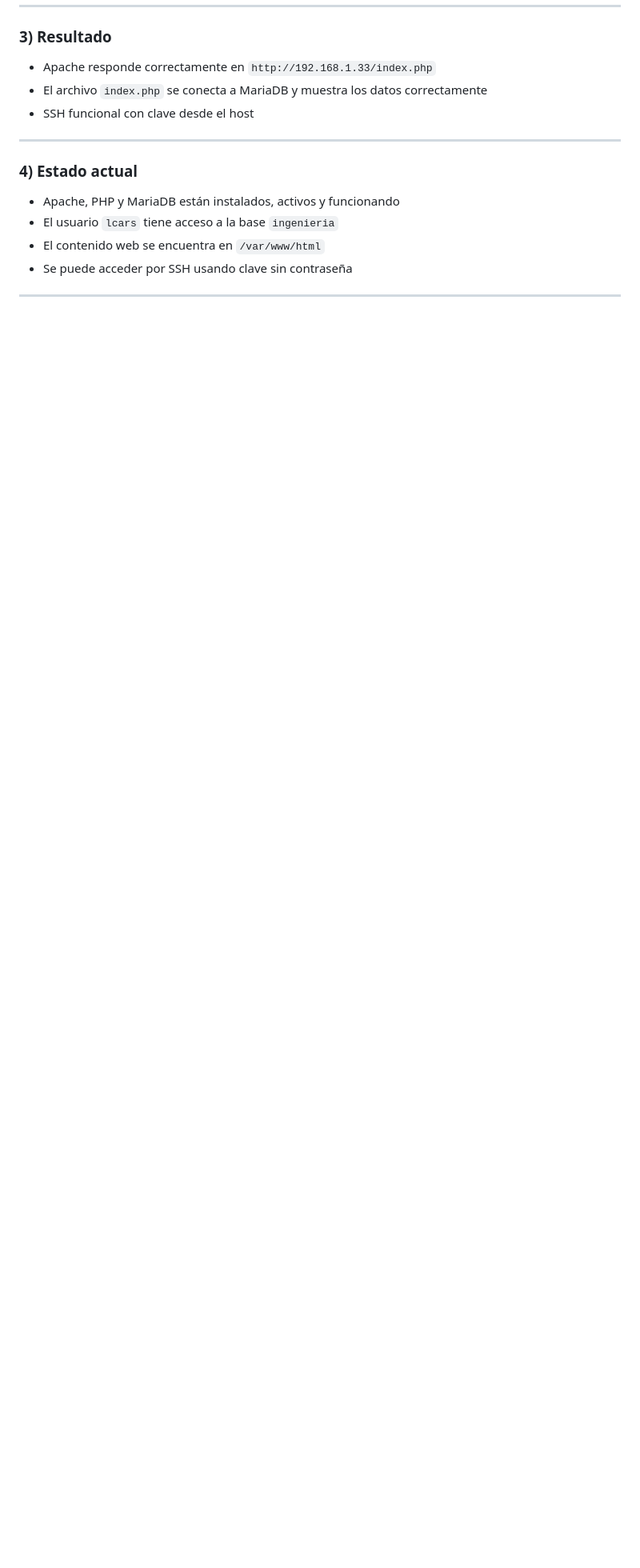
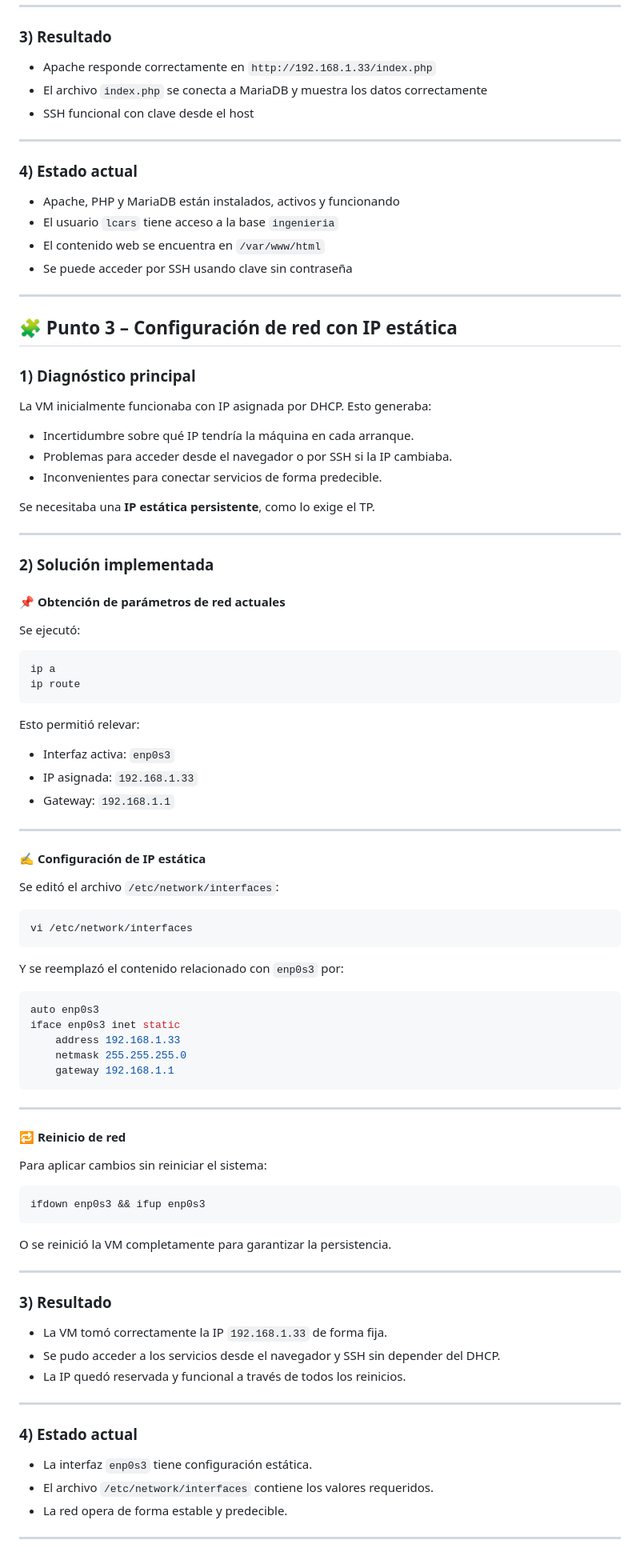
Before and after one commit to AMarcosD/MaquinaVirtualPalermo, a Markdown page: PasoAPaso.md, the part around the change. Shown at 80% size. GitHub-like rendering; blank space fills up the shorter version.

````diff
--- a/PasoAPaso.md
+++ b/PasoAPaso.md
@@ -220,3 +220,84 @@ tail -f /var/log/apache2/error.log
 - Se puede acceder por SSH usando clave sin contraseña
 
 ---
+
+## 🧩 Punto 3 – Configuración de red con IP estática
+
+### 1) Diagnóstico principal
+
+La VM inicialmente funcionaba con IP asignada por DHCP. Esto generaba:
+
+- Incertidumbre sobre qué IP tendría la máquina en cada arranque.
+- Problemas para acceder desde el navegador o por SSH si la IP cambiaba.
+- Inconvenientes para conectar servicios de forma predecible.
+
+Se necesitaba una **IP estática persistente**, como lo exige el TP.
+
+---
+
+### 2) Solución implementada
+
+#### 📌 Obtención de parámetros de red actuales
+
+Se ejecutó:
+
+```bash
+ip a
+ip route
+```
+
+Esto permitió relevar:
+
+- Interfaz activa: `enp0s3`
+- IP asignada: `192.168.1.33`
+- Gateway: `192.168.1.1`
+
+---
+
+#### ✍️ Configuración de IP estática
+
+Se editó el archivo `/etc/network/interfaces`:
+
+```bash
+vi /etc/network/interfaces
+```
+
+Y se reemplazó el contenido relacionado con `enp0s3` por:
+
+```ini
+auto enp0s3
+iface enp0s3 inet static
+    address 192.168.1.33
+    netmask 255.255.255.0
+    gateway 192.168.1.1
+```
+
+---
+
+#### 🔁 Reinicio de red
+
+Para aplicar cambios sin reiniciar el sistema:
+
+```bash
+ifdown enp0s3 && ifup enp0s3
+```
+
+O se reinició la VM completamente para garantizar la persistencia.
+
+---
+
+### 3) Resultado
+
+- La VM tomó correctamente la IP `192.168.1.33` de forma fija.
+- Se pudo acceder a los servicios desde el navegador y SSH sin depender del DHCP.
+- La IP quedó reservada y funcional a través de todos los reinicios.
+
+---
+
+### 4) Estado actual
+
+- La interfaz `enp0s3` tiene configuración estática.
+- El archivo `/etc/network/interfaces` contiene los valores requeridos.
+- La red opera de forma estable y predecible.
+
+---
````
